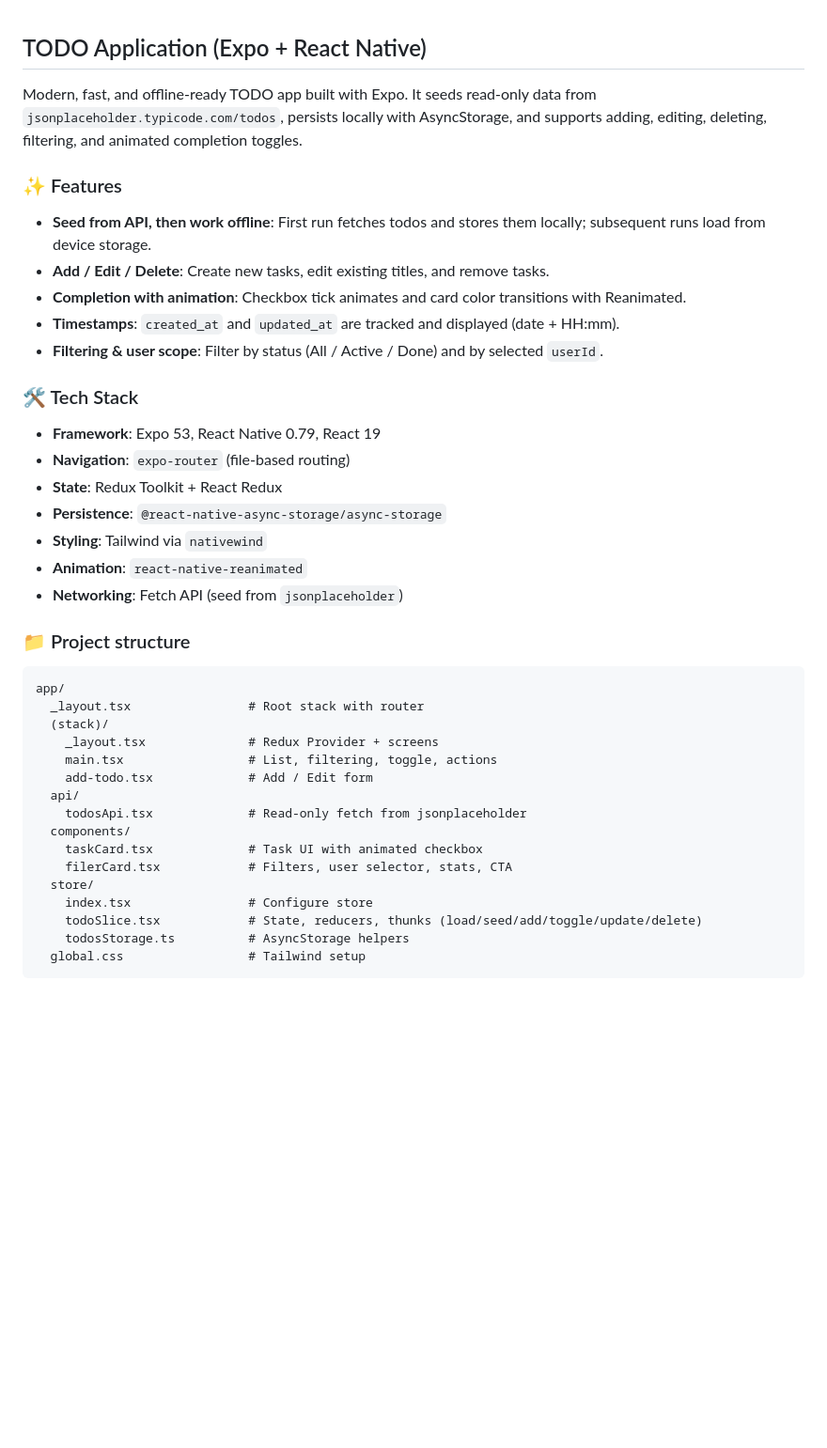
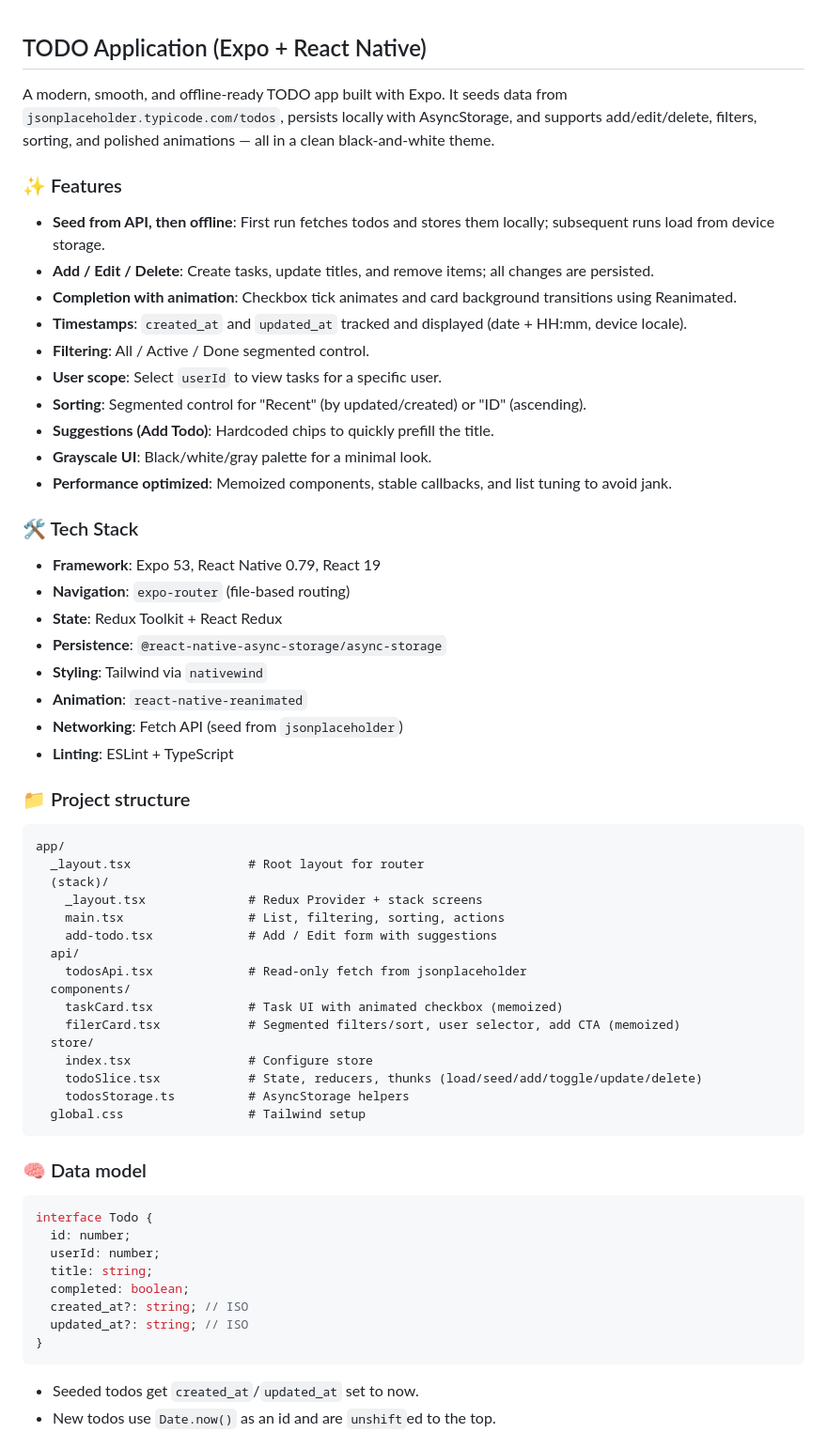
Before and after one commit to Navneet2605/todoApplication_Assesment, a Markdown page: README.md, the part around the change printed below. Shown: that part at 94% size. GitHub-like rendering; blank space fills up the shorter version.

````diff
--- a/README.md
+++ b/README.md
@@ -1,13 +1,18 @@
 ## TODO Application (Expo + React Native)
 
-Modern, fast, and offline-ready TODO app built with Expo. It seeds read-only data from `jsonplaceholder.typicode.com/todos`, persists locally with AsyncStorage, and supports adding, editing, deleting, filtering, and animated completion toggles.
+A modern, smooth, and offline-ready TODO app built with Expo. It seeds data from `jsonplaceholder.typicode.com/todos`, persists locally with AsyncStorage, and supports add/edit/delete, filters, sorting, and polished animations — all in a clean black-and-white theme.
 
 ### ✨ Features
-- **Seed from API, then work offline**: First run fetches todos and stores them locally; subsequent runs load from device storage.
-- **Add / Edit / Delete**: Create new tasks, edit existing titles, and remove tasks.
-- **Completion with animation**: Checkbox tick animates and card color transitions with Reanimated.
-- **Timestamps**: `created_at` and `updated_at` are tracked and displayed (date + HH:mm).
-- **Filtering & user scope**: Filter by status (All / Active / Done) and by selected `userId`.
+- **Seed from API, then offline**: First run fetches todos and stores them locally; subsequent runs load from device storage.
+- **Add / Edit / Delete**: Create tasks, update titles, and remove items; all changes are persisted.
+- **Completion with animation**: Checkbox tick animates and card background transitions using Reanimated.
+- **Timestamps**: `created_at` and `updated_at` tracked and displayed (date + HH:mm, device locale).
+- **Filtering**: All / Active / Done segmented control.
+- **User scope**: Select `userId` to view tasks for a specific user.
+- **Sorting**: Segmented control for "Recent" (by updated/created) or "ID" (ascending).
+- **Suggestions (Add Todo)**: Hardcoded chips to quickly prefill the title.
+- **Grayscale UI**: Black/white/gray palette for a minimal look.
+- **Performance optimized**: Memoized components, stable callbacks, and list tuning to avoid jank.
 
 ### 🛠️ Tech Stack
 - **Framework**: Expo 53, React Native 0.79, React 19
@@ -17,23 +22,39 @@ Modern, fast, and offline-ready TODO app built with Expo. It seeds read-only dat
 - **Styling**: Tailwind via `nativewind`
 - **Animation**: `react-native-reanimated`
 - **Networking**: Fetch API (seed from `jsonplaceholder`)
+- **Linting**: ESLint + TypeScript
 
 ### 📁 Project structure
 ```text
 app/
-  _layout.tsx                # Root stack with router
+  _layout.tsx                # Root layout for router
   (stack)/
-    _layout.tsx              # Redux Provider + screens
-    main.tsx                 # List, filtering, toggle, actions
-    add-todo.tsx             # Add / Edit form
+    _layout.tsx              # Redux Provider + stack screens
+    main.tsx                 # List, filtering, sorting, actions
+    add-todo.tsx             # Add / Edit form with suggestions
   api/
     todosApi.tsx             # Read-only fetch from jsonplaceholder
   components/
-    taskCard.tsx             # Task UI with animated checkbox
-    filerCard.tsx            # Filters, user selector, stats, CTA
+    taskCard.tsx             # Task UI with animated checkbox (memoized)
+    filerCard.tsx            # Segmented filters/sort, user selector, add CTA (memoized)
   store/
     index.tsx                # Configure store
     todoSlice.tsx            # State, reducers, thunks (load/seed/add/toggle/update/delete)
     todosStorage.ts          # AsyncStorage helpers
   global.css                 # Tailwind setup
 ```
+
+### 🧠 Data model
+```ts
+interface Todo {
+  id: number;
+  userId: number;
+  title: string;
+  completed: boolean;
+  created_at?: string; // ISO
+  updated_at?: string; // ISO
+}
+```
+- Seeded todos get `created_at`/`updated_at` set to now.
+- New todos use `Date.now()` as an id and are `unshift`ed to the top.
+
````
Also changed, not shown: other parts of README.md (+36 -15 lines).
